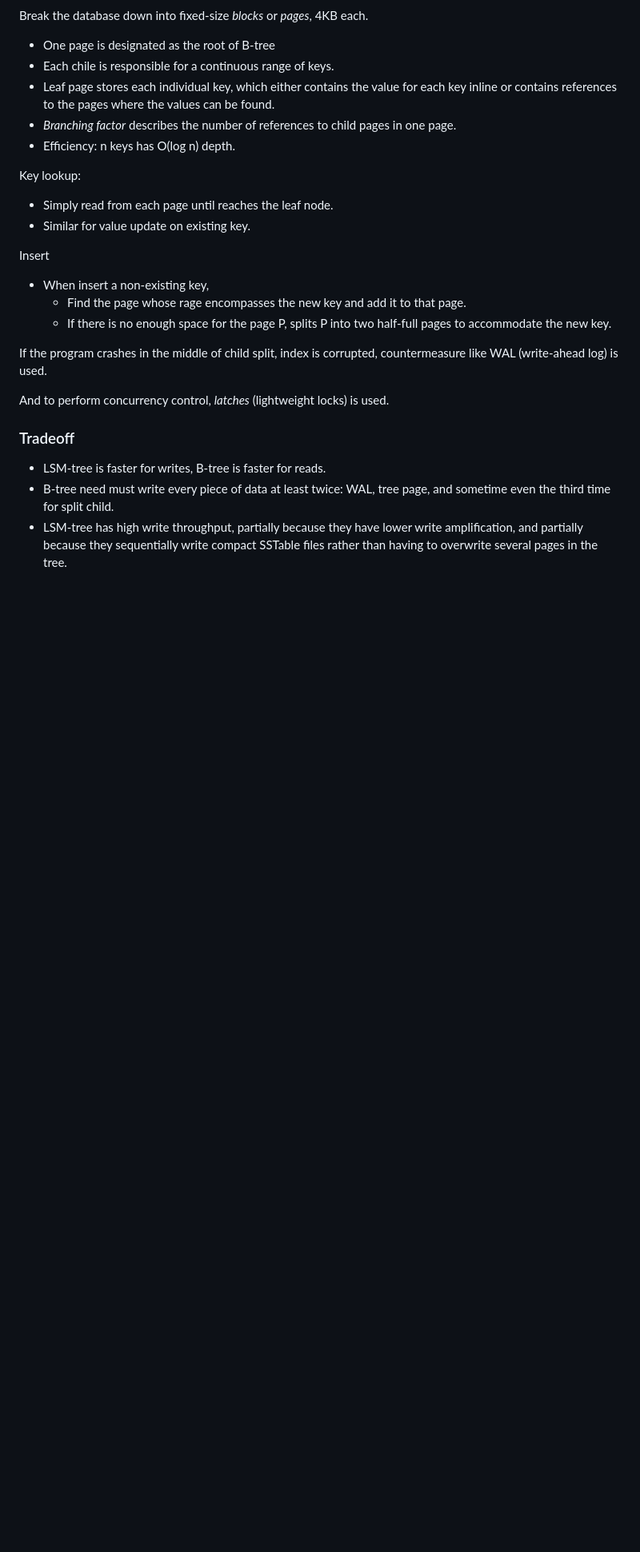
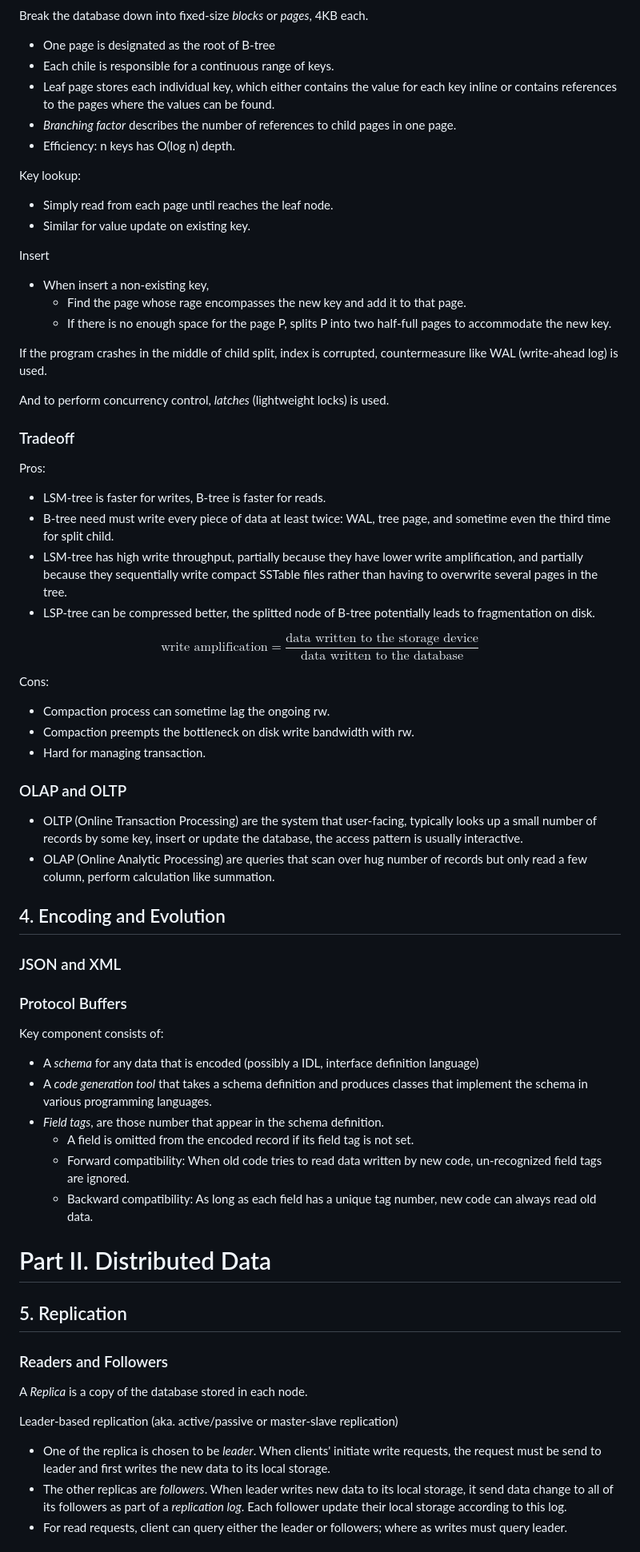
Before and after one commit to jiamingluuu/notes, a Markdown page: database/DDIA.md, the part around the change printed below. Shown: that part at 80% size. Drawn GitHub-style; blank space fills up the shorter version.

```diff
--- a/database/DDIA.md
+++ b/database/DDIA.md
@@ -181,7 +193,7 @@ Insert
 - When insert a non-existing key,
   - Find the page whose rage encompasses the new key and add it to that page.
   - If there is no enough space for the page P, splits P into two half-full
-  pages to accommodate the new key.
+    pages to accommodate the new key.
 
 If the program crashes in the middle of child split, index is corrupted,
 countermeasure like WAL (write-ahead log) is used.
@@ -189,9 +201,58 @@ countermeasure like WAL (write-ahead log) is used.
 And to perform concurrency control, *latches* (lightweight locks) is used.
 
 ### Tradeoff
+Pros:
 - LSM-tree is faster for writes, B-tree is faster for reads.
 - B-tree need must write every piece of data at least twice: WAL, tree page, and
-sometime even the third time for split child.
+  sometime even the third time for split child.
 - LSM-tree has high write throughput, partially because they have lower write
-amplification, and partially because they sequentially write compact SSTable
-files rather than having to overwrite several pages in the tree.
+  amplification, and partially because they sequentially write compact SSTable
+  files rather than having to overwrite several pages in the tree.
+- LSP-tree can be compressed better, the splitted node of B-tree potentially
+  leads to fragmentation on disk.
+
+$$\text{write amplification} = \frac{\text{data written to the storage device}}{\text{data written to the database}}$$
+
+Cons:
+- Compaction process can sometime lag the ongoing rw.
+- Compaction preempts the bottleneck on disk write bandwidth with rw.
+- Hard for managing transaction.
+
+### OLAP and OLTP
+- OLTP (Online Transaction Processing) are the system that user-facing,
+  typically looks up a small number of records by some key, insert or update the
+  database, the access pattern is usually interactive.
+- OLAP (Online Analytic Processing) are queries that scan over hug number of
+  records but only read a few column, perform calculation like summation.
+
+## 4. Encoding and Evolution
+### JSON and XML
+### Protocol Buffers
+Key component consists of:
+- A *schema* for any data that is encoded (possibly a IDL, interface definition
+  language)
+- A *code generation tool* that takes a schema definition and produces classes
+  that implement the schema in various programming languages.
+- *Field tags*, are those number that appear in the schema definition.
+  - A field is omitted from the encoded record if its field tag is not set.
+  - Forward compatibility: When old code tries to read data written by new code,
+    un-recognized field tags are ignored.
+  - Backward compatibility: As long as each field has a unique tag number, new
+    code can always read old data.
+
+# Part II. Distributed Data
+## 5. Replication
+### Readers and Followers
+A *Replica* is a copy of the database stored in each node.
+
+Leader-based replication (aka. active/passive or master-slave replication)
+- One of the replica is chosen to be *leader*. When clients' initiate write
+  requests, the request must be send to leader and first writes the new data to
+  its local storage.
+- The other replicas are *followers*. When leader writes new data to its local
+  storage, it send data change to all of its followers as part of a
+  *replication log*. Each follower update their local storage according to this
+  log.
+- For read requests, client can query either the leader or followers; where as
+  writes must query leader.
+
```
Also changed, not shown: other parts of database/DDIA.md (+70 -5 lines), database/bitcask.md (+6 -6 lines), database/img/sync and async replication.png (added), 搜推广/搜推广策略产品经理.md (added), 搜推广/自制搜索引擎.md (added), 2 other files.
